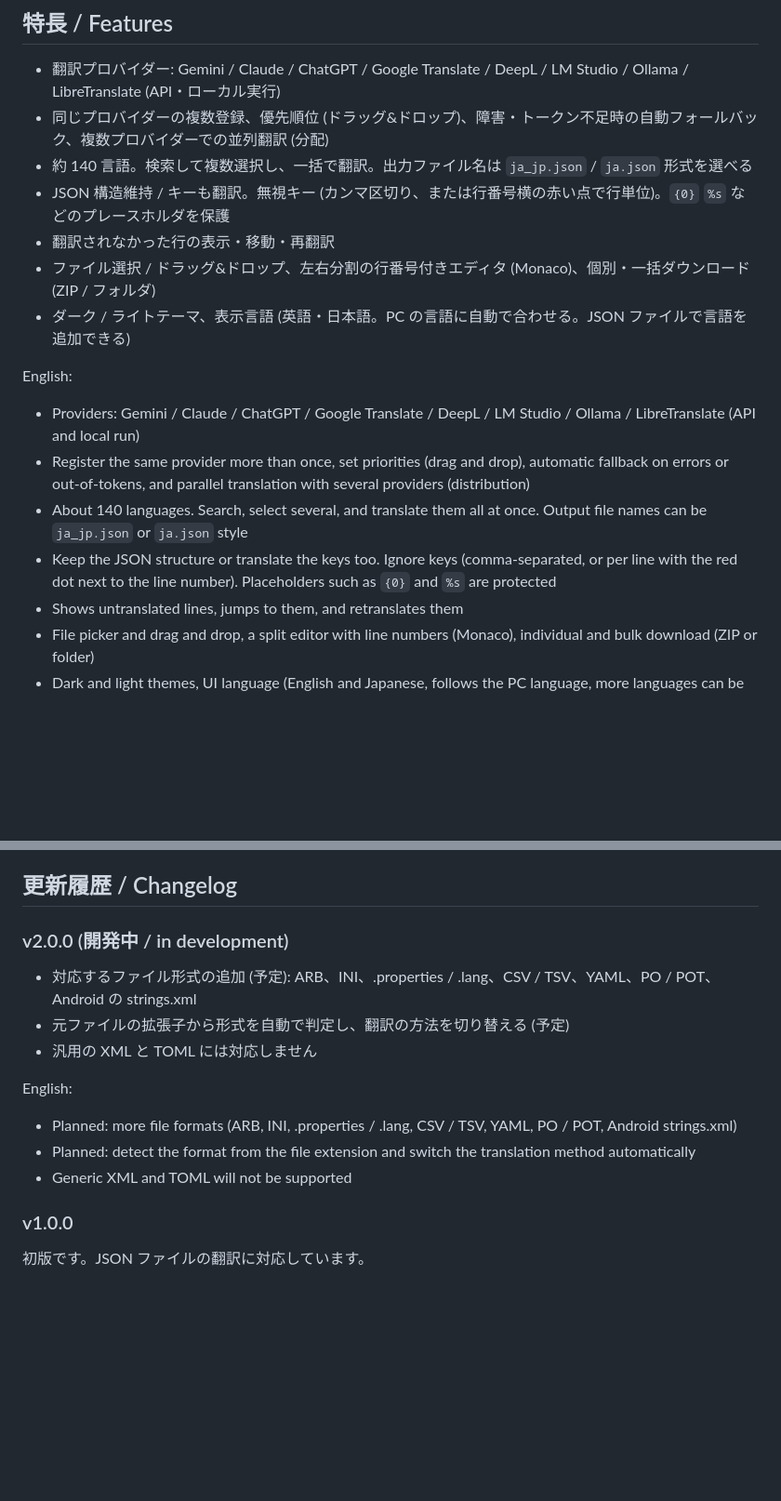
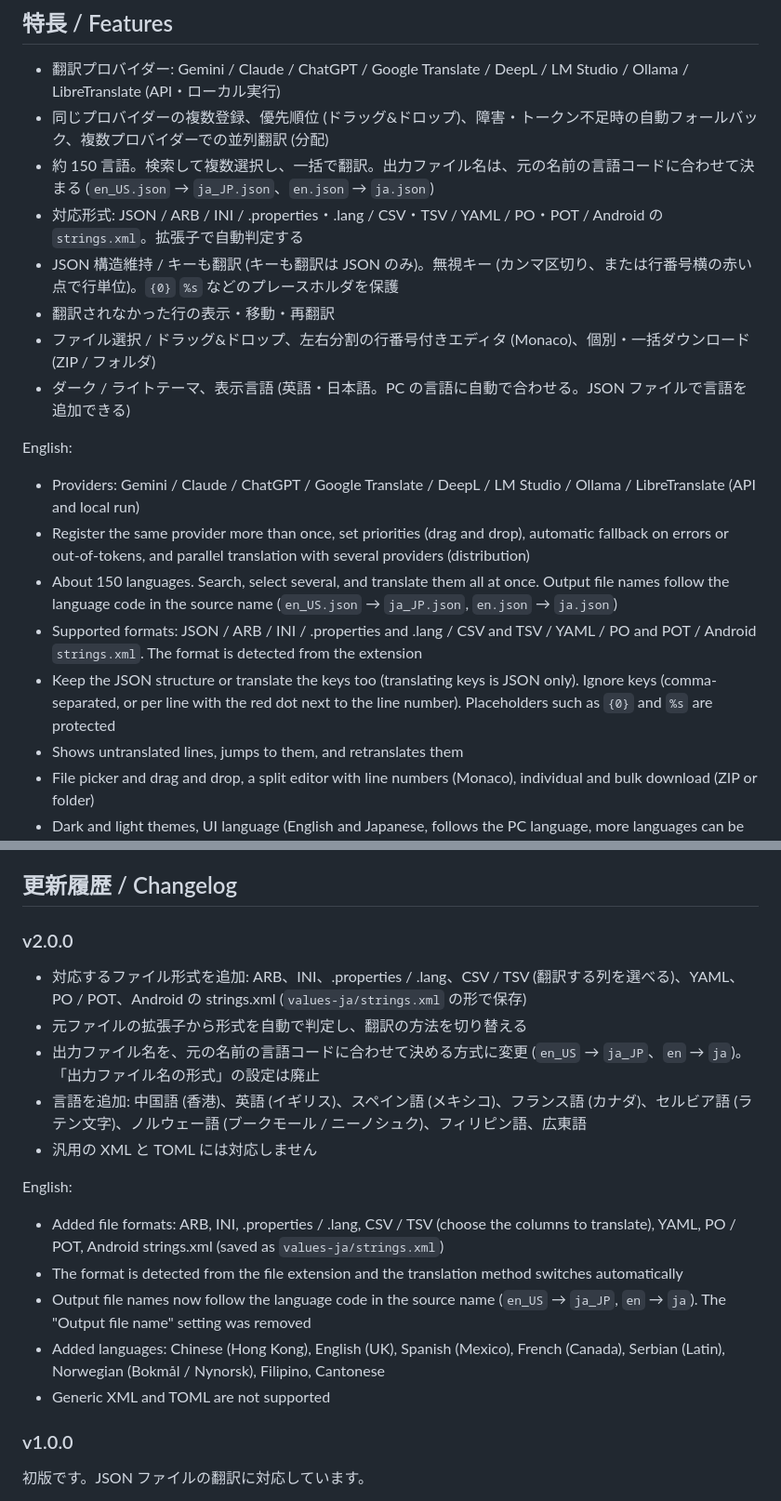
Before and after one commit to 29kiyo/LangFile-Translator, a Markdown page: README.md, 2 parts joined by grey strips. Shown at 93% size. Drawn GitHub-style; blank space fills up the shorter version.

Commit message:
README: v2.0.0 の更新履歴と対応形式を追記

```diff
--- a/README.md
+++ b/README.md
@@ -8,8 +8,9 @@ A Windows desktop app that automatically translates JSON language files with tra
 
 - 翻訳プロバイダー: Gemini / Claude / ChatGPT / Google Translate / DeepL / LM Studio / Ollama / LibreTranslate (API・ローカル実行)
 - 同じプロバイダーの複数登録、優先順位 (ドラッグ&ドロップ)、障害・トークン不足時の自動フォールバック、複数プロバイダーでの並列翻訳 (分配)
-- 約 140 言語。検索して複数選択し、一括で翻訳。出力ファイル名は `ja_jp.json` / `ja.json` 形式を選べる
-- JSON 構造維持 / キーも翻訳。無視キー (カンマ区切り、または行番号横の赤い点で行単位)。`{0}` `%s` などのプレースホルダを保護
+- 約 150 言語。検索して複数選択し、一括で翻訳。出力ファイル名は、元の名前の言語コードに合わせて決まる (`en_US.json` → `ja_JP.json`、`en.json` → `ja.json`)
+- 対応形式: JSON / ARB / INI / .properties・.lang / CSV・TSV / YAML / PO・POT / Android の `strings.xml`。拡張子で自動判定する
+- JSON 構造維持 / キーも翻訳 (キーも翻訳は JSON のみ)。無視キー (カンマ区切り、または行番号横の赤い点で行単位)。`{0}` `%s` などのプレースホルダを保護
 - 翻訳されなかった行の表示・移動・再翻訳
 - ファイル選択 / ドラッグ&ドロップ、左右分割の行番号付きエディタ (Monaco)、個別・一括ダウンロード (ZIP / フォルダ)
 - ダーク / ライトテーマ、表示言語 (英語・日本語。PC の言語に自動で合わせる。JSON ファイルで言語を追加できる)
@@ -18,8 +19,9 @@ English:
 
 - Providers: Gemini / Claude / ChatGPT / Google Translate / DeepL / LM Studio / Ollama / LibreTranslate (API and local run)
 - Register the same provider more than once, set priorities (drag and drop), automatic fallback on errors or out-of-tokens, and parallel translation with several providers (distribution)
-- About 140 languages. Search, select several, and translate them all at once. Output file names can be `ja_jp.json` or `ja.json` style
-- Keep the JSON structure or translate the keys too. Ignore keys (comma-separated, or per line with the red dot next to the line number). Placeholders such as `{0}` and `%s` are protected
+- About 150 languages. Search, select several, and translate them all at once. Output file names follow the language code in the source name (`en_US.json` → `ja_JP.json`, `en.json` → `ja.json`)
+- Supported formats: JSON / ARB / INI / .properties and .lang / CSV and TSV / YAML / PO and POT / Android `strings.xml`. The format is detected from the extension
+- Keep the JSON structure or translate the keys too (translating keys is JSON only). Ignore keys (comma-separated, or per line with the red dot next to the line number). Placeholders such as `{0}` and `%s` are protected
 - Shows untranslated lines, jumps to them, and retranslates them
 - File picker and drag and drop, a split editor with line numbers (Monaco), individual and bulk download (ZIP or folder)
 - Dark and light themes, UI language (English and Japanese, follows the PC language, more languages can be added as JSON files)
@@ -129,17 +143,21 @@ Builds and releases are done with GitHub Actions (`.github/workflows/build.yml`)
 
 ## 更新履歴 / Changelog
 
-### v2.0.0 (開発中 / in development)
+### v2.0.0
 
-- 対応するファイル形式の追加 (予定): ARB、INI、.properties / .lang、CSV / TSV、YAML、PO / POT、Android の strings.xml
-- 元ファイルの拡張子から形式を自動で判定し、翻訳の方法を切り替える (予定)
+- 対応するファイル形式を追加: ARB、INI、.properties / .lang、CSV / TSV (翻訳する列を選べる)、YAML、PO / POT、Android の strings.xml (`values-ja/strings.xml` の形で保存)
+- 元ファイルの拡張子から形式を自動で判定し、翻訳の方法を切り替える
+- 出力ファイル名を、元の名前の言語コードに合わせて決める方式に変更 (`en_US` → `ja_JP`、`en` → `ja`)。「出力ファイル名の形式」の設定は廃止
+- 言語を追加: 中国語 (香港)、英語 (イギリス)、スペイン語 (メキシコ)、フランス語 (カナダ)、セルビア語 (ラテン文字)、ノルウェー語 (ブークモール / ニーノシュク)、フィリピン語、広東語
 - 汎用の XML と TOML には対応しません
 
 English:
 
-- Planned: more file formats (ARB, INI, .properties / .lang, CSV / TSV, YAML, PO / POT, Android strings.xml)
-- Planned: detect the format from the file extension and switch the translation method automatically
-- Generic XML and TOML will not be supported
+- Added file formats: ARB, INI, .properties / .lang, CSV / TSV (choose the columns to translate), YAML, PO / POT, Android strings.xml (saved as `values-ja/strings.xml`)
+- The format is detected from the file extension and the translation method switches automatically
+- Output file names now follow the language code in the source name (`en_US` → `ja_JP`, `en` → `ja`). The "Output file name" setting was removed
+- Added languages: Chinese (Hong Kong), English (UK), Spanish (Mexico), French (Canada), Serbian (Latin), Norwegian (Bokmål / Nynorsk), Filipino, Cantonese
+- Generic XML and TOML are not supported
 
 ### v1.0.0
 
```
Also changed, not shown: other parts of README.md (+12 -0 lines).
